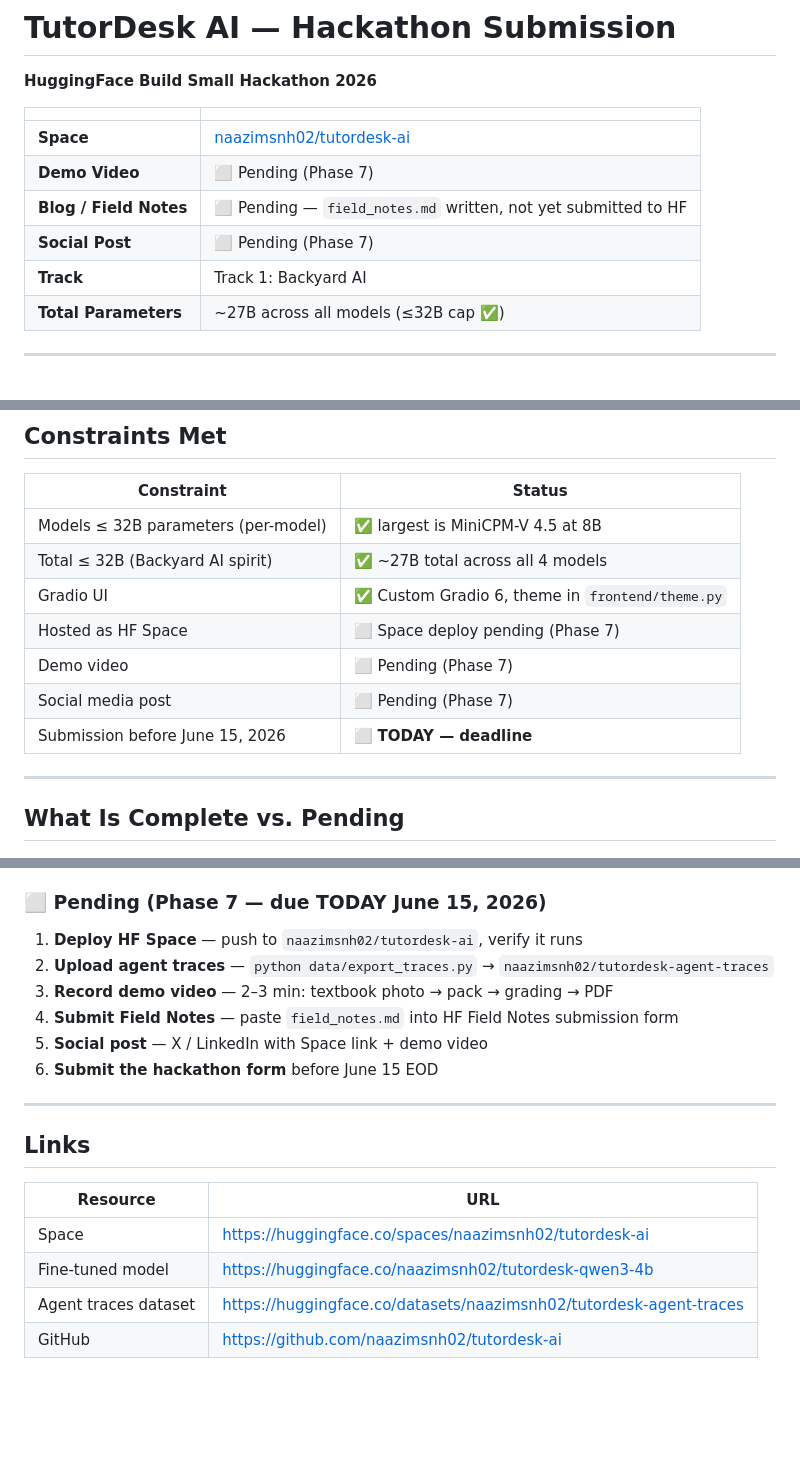
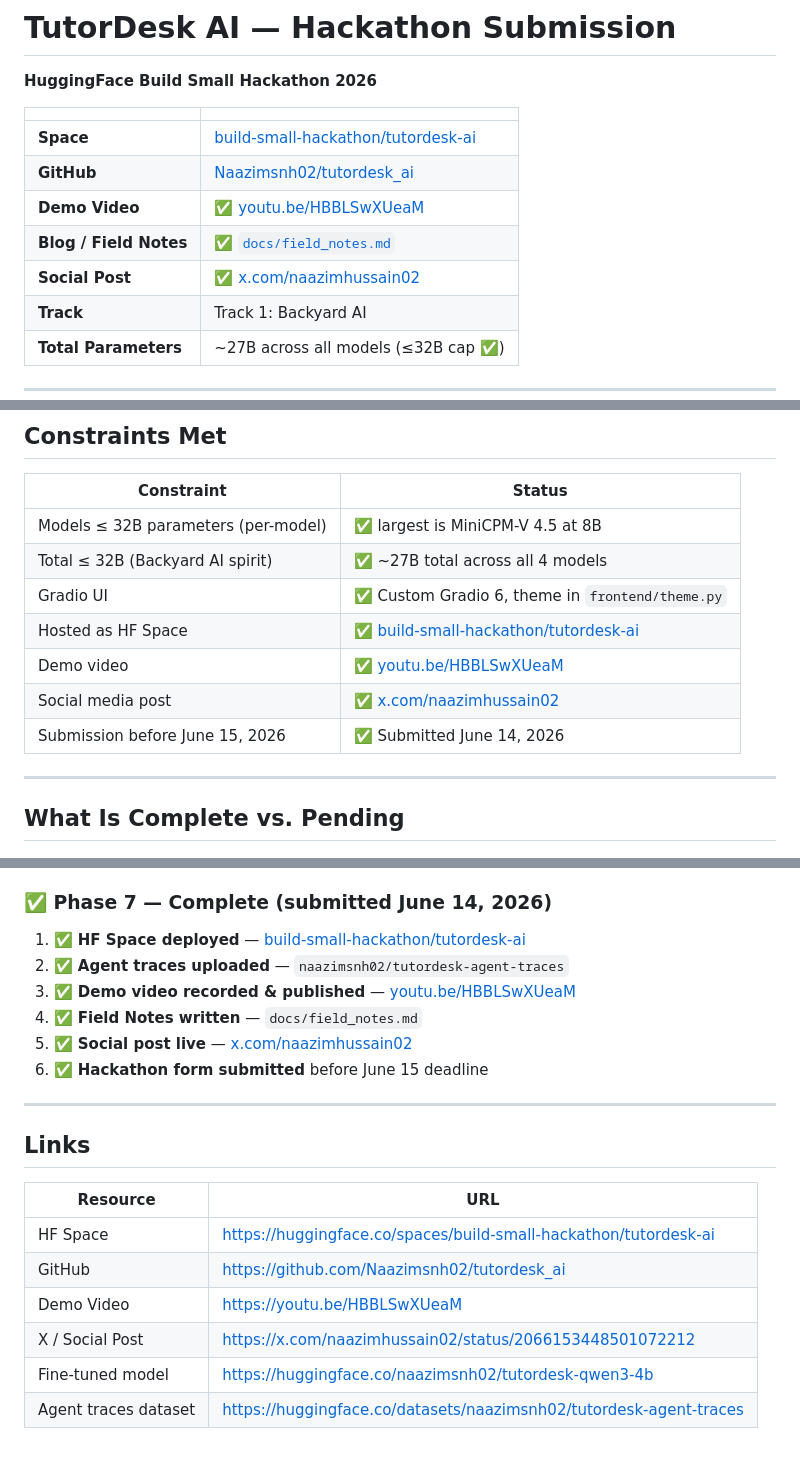
Before and after one commit to Naazimsnh02/tutordesk_ai, a Markdown page: SUBMISSION.md, 3 parts joined by grey strips. Drawn GitHub-style; blank space fills up the shorter version.

Commit message:
Final Submission

```diff
--- a/SUBMISSION.md
+++ b/SUBMISSION.md
@@ -4,10 +4,11 @@
 
 | | |
 |---|---|
-| **Space** | [naazimsnh02/tutordesk-ai](https://huggingface.co/spaces/naazimsnh02/tutordesk-ai) |
-| **Demo Video** | ⬜ Pending (Phase 7) |
-| **Blog / Field Notes** | ⬜ Pending — `field_notes.md` written, not yet submitted to HF |
-| **Social Post** | ⬜ Pending (Phase 7) |
+| **Space** | [build-small-hackathon/tutordesk-ai](https://huggingface.co/spaces/build-small-hackathon/tutordesk-ai) |
+| **GitHub** | [Naazimsnh02/tutordesk_ai](https://github.com/Naazimsnh02/tutordesk_ai) |
+| **Demo Video** | ✅ [youtu.be/HBBLSwXUeaM](https://youtu.be/HBBLSwXUeaM) |
+| **Blog / Field Notes** | ✅ [`docs/field_notes.md`](docs/field_notes.md) |
+| **Social Post** | ✅ [x.com/naazimhussain02](https://x.com/naazimhussain02/status/2066153448501072212) |
 | **Track** | Track 1: Backyard AI |
 | **Total Parameters** | ~27B across all models (≤32B cap ✅) |
 
@@ -179,10 +180,10 @@ Feature 5  Photo Auto-Grading        MiniCPM-V 4.5 + Qwen3-4B         →  Step-
 | Models ≤ 32B parameters (per-model) | ✅ largest is MiniCPM-V 4.5 at 8B |
 | Total ≤ 32B (Backyard AI spirit) | ✅ ~27B total across all 4 models |
 | Gradio UI | ✅ Custom Gradio 6, theme in `frontend/theme.py` |
-| Hosted as HF Space | ⬜ Space deploy pending (Phase 7) |
-| Demo video | ⬜ Pending (Phase 7) |
-| Social media post | ⬜ Pending (Phase 7) |
-| Submission before June 15, 2026 | ⬜ **TODAY — deadline** |
+| Hosted as HF Space | ✅ [build-small-hackathon/tutordesk-ai](https://huggingface.co/spaces/build-small-hackathon/tutordesk-ai) |
+| Demo video | ✅ [youtu.be/HBBLSwXUeaM](https://youtu.be/HBBLSwXUeaM) |
+| Social media post | ✅ [x.com/naazimhussain02](https://x.com/naazimhussain02/status/2066153448501072212) |
+| Submission before June 15, 2026 | ✅ Submitted June 14, 2026 |
 
 ---
 
@@ -201,14 +202,14 @@ Feature 5  Photo Auto-Grading        MiniCPM-V 4.5 + Qwen3-4B         →  Step-
 - Field Notes blog post (`field_notes.md`)
 - Model card for `naazimsnh02/tutordesk-qwen3-4b`
 
-### ⬜ Pending (Phase 7 — due TODAY June 15, 2026)
+### ✅ Phase 7 — Complete (submitted June 14, 2026)
 
-1. **Deploy HF Space** — push to `naazimsnh02/tutordesk-ai`, verify it runs
-2. **Upload agent traces** — `python data/export_traces.py` → `naazimsnh02/tutordesk-agent-traces`
-3. **Record demo video** — 2–3 min: textbook photo → pack → grading → PDF
-4. **Submit Field Notes** — paste `field_notes.md` into HF Field Notes submission form
-5. **Social post** — X / LinkedIn with Space link + demo video
-6. **Submit the hackathon form** before June 15 EOD
+1. ✅ **HF Space deployed** — [build-small-hackathon/tutordesk-ai](https://huggingface.co/spaces/build-small-hackathon/tutordesk-ai)
+2. ✅ **Agent traces uploaded** — `naazimsnh02/tutordesk-agent-traces`
+3. ✅ **Demo video recorded & published** — [youtu.be/HBBLSwXUeaM](https://youtu.be/HBBLSwXUeaM)
+4. ✅ **Field Notes written** — `docs/field_notes.md`
+5. ✅ **Social post live** — [x.com/naazimhussain02](https://x.com/naazimhussain02/status/2066153448501072212)
+6. ✅ **Hackathon form submitted** before June 15 deadline
 
 ---
 
@@ -216,7 +217,9 @@ Feature 5  Photo Auto-Grading        MiniCPM-V 4.5 + Qwen3-4B         →  Step-
 
 | Resource | URL |
 |---|---|
-| Space | https://huggingface.co/spaces/naazimsnh02/tutordesk-ai |
+| HF Space | https://huggingface.co/spaces/build-small-hackathon/tutordesk-ai |
+| GitHub | https://github.com/Naazimsnh02/tutordesk_ai |
+| Demo Video | https://youtu.be/HBBLSwXUeaM |
+| X / Social Post | https://x.com/naazimhussain02/status/2066153448501072212 |
 | Fine-tuned model | https://huggingface.co/naazimsnh02/tutordesk-qwen3-4b |
 | Agent traces dataset | https://huggingface.co/datasets/naazimsnh02/tutordesk-agent-traces |
-| GitHub | https://github.com/naazimsnh02/tutordesk-ai |
```
Also changed, not shown: other parts of SUBMISSION.md (+2 -2 lines), README.md (+10 -7 lines), docs/field_notes.md (+3 -2 lines).
